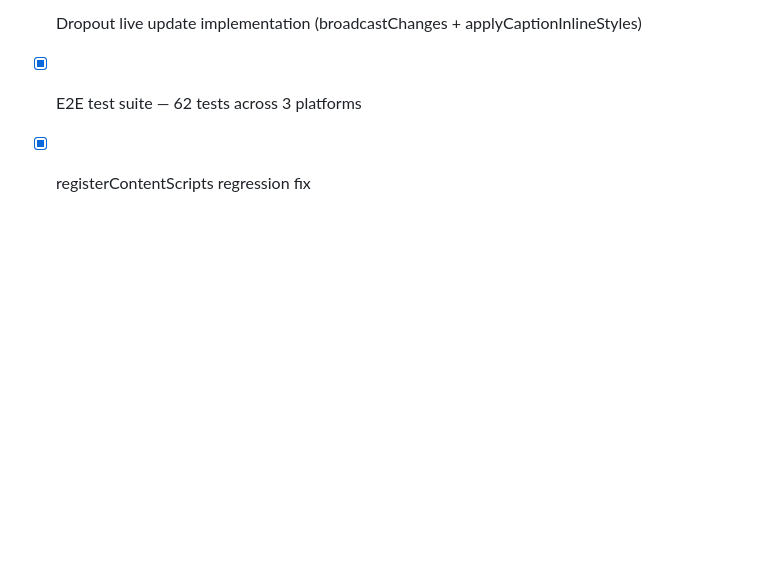
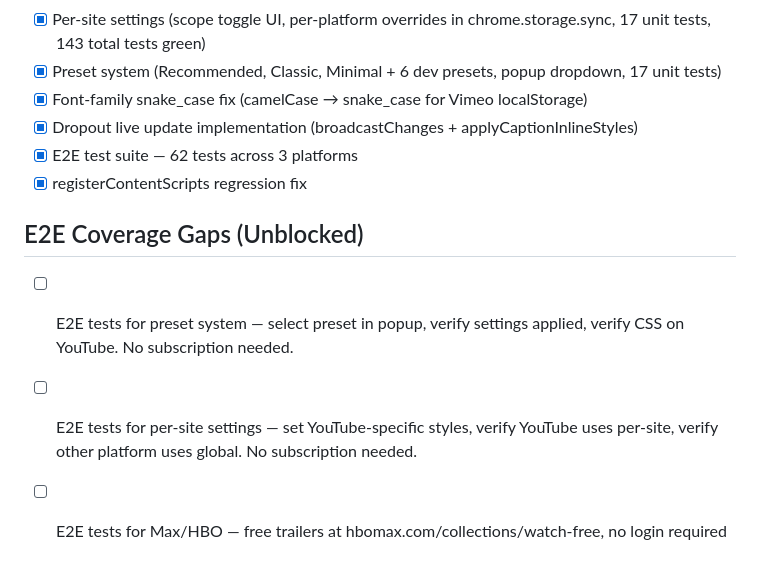
Before and after one commit to Joald/consistent-subtitle-style, a Markdown page: BACKLOG.md, the part around the change. GitHub-like rendering; blank space fills up the shorter version.

Commit message:
backlog: add unblocked E2E items (presets, per-site, Max free content)

```diff
--- a/BACKLOG.md
+++ b/BACKLOG.md
@@ -48,3 +48,9 @@
 - [x] Dropout live update implementation (broadcastChanges + applyCaptionInlineStyles)
 - [x] E2E test suite — 62 tests across 3 platforms
 - [x] registerContentScripts regression fix
+
+## E2E Coverage Gaps (Unblocked)
+
+- [ ] E2E tests for preset system — select preset in popup, verify settings applied, verify CSS on YouTube. No subscription needed.
+- [ ] E2E tests for per-site settings — set YouTube-specific styles, verify YouTube uses per-site, verify other platform uses global. No subscription needed.
+- [ ] E2E tests for Max/HBO — free trailers at hbomax.com/collections/watch-free, no login required
```
